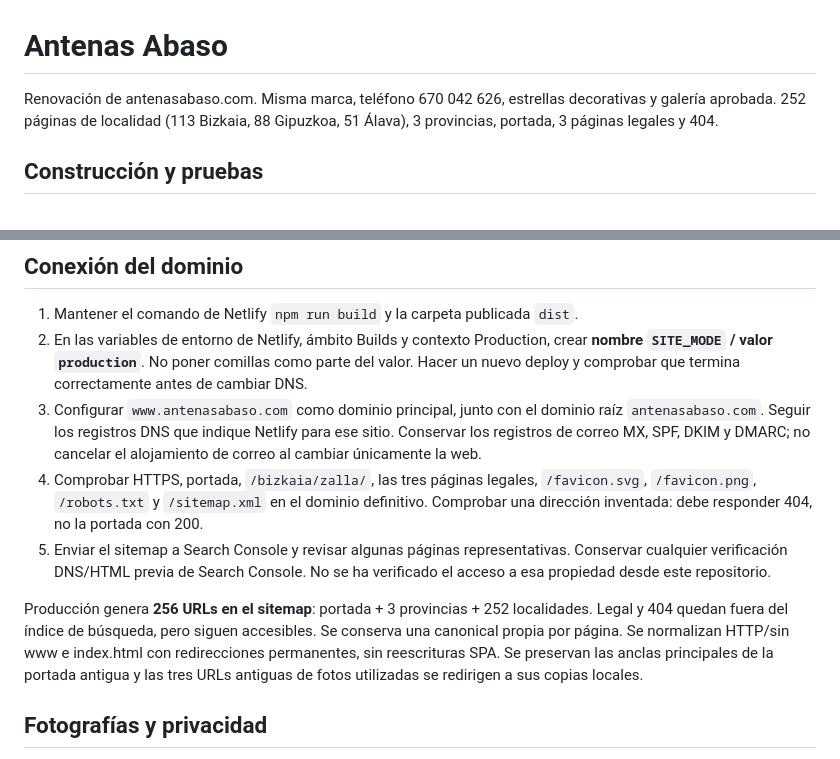
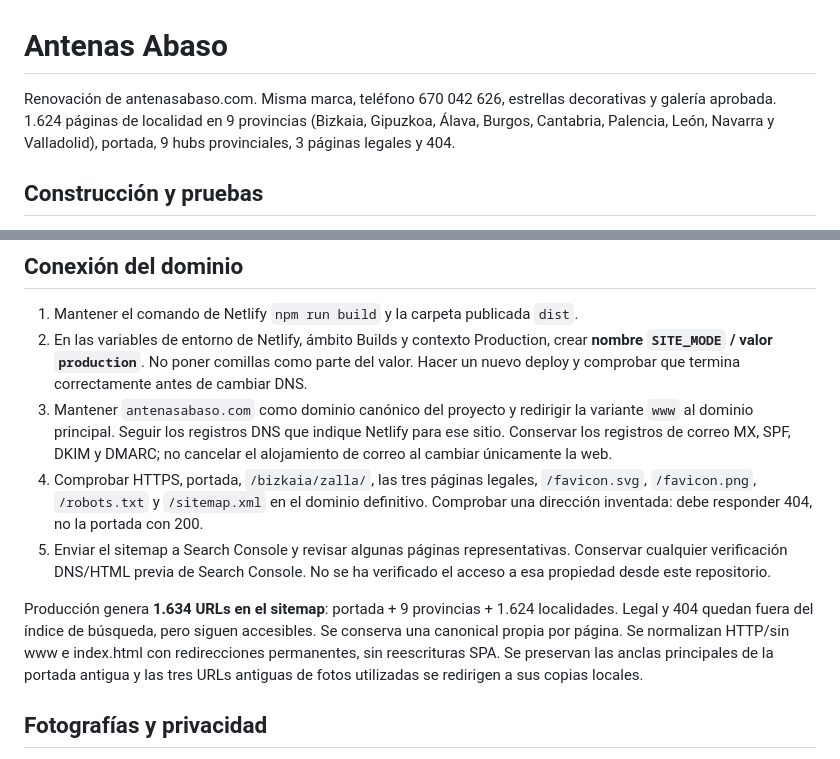
Before and after one commit to billyn25/antenasabaso, a Markdown page: README.md, 2 parts joined by grey strips. Drawn GitHub-style.

Commit message:
Actualiza documentación final de cobertura Abaso

```diff
--- a/README.md
+++ b/README.md
@@ -1,6 +1,6 @@
 # Antenas Abaso
 
-Renovación de antenasabaso.com. Misma marca, teléfono 670 042 626, estrellas decorativas y galería aprobada. 252 páginas de localidad (113 Bizkaia, 88 Gipuzkoa, 51 Álava), 3 provincias, portada, 3 páginas legales y 404.
+Renovación de antenasabaso.com. Misma marca, teléfono 670 042 626, estrellas decorativas y galería aprobada. 1.624 páginas de localidad en 9 provincias (Bizkaia, Gipuzkoa, Álava, Burgos, Cantabria, Palencia, León, Navarra y Valladolid), portada, 9 hubs provinciales, 3 páginas legales y 404.
 
 ## Construcción y pruebas
 
@@ -12,11 +12,11 @@ La preview devuelve `noindex,nofollow` en el HTML y en cabeceras, permite el ras
 
 1. Mantener el comando de Netlify `npm run build` y la carpeta publicada `dist`.
 2. En las variables de entorno de Netlify, ámbito Builds y contexto Production, crear **nombre `SITE_MODE` / valor `production`**. No poner comillas como parte del valor. Hacer un nuevo deploy y comprobar que termina correctamente antes de cambiar DNS.
-3. Configurar `www.antenasabaso.com` como dominio principal, junto con el dominio raíz `antenasabaso.com`. Seguir los registros DNS que indique Netlify para ese sitio. Conservar los registros de correo MX, SPF, DKIM y DMARC; no cancelar el alojamiento de correo al cambiar únicamente la web.
+3. Mantener `antenasabaso.com` como dominio canónico del proyecto y redirigir la variante `www` al dominio principal. Seguir los registros DNS que indique Netlify para ese sitio. Conservar los registros de correo MX, SPF, DKIM y DMARC; no cancelar el alojamiento de correo al cambiar únicamente la web.
 4. Comprobar HTTPS, portada, `/bizkaia/zalla/`, las tres páginas legales, `/favicon.svg`, `/favicon.png`, `/robots.txt` y `/sitemap.xml` en el dominio definitivo. Comprobar una dirección inventada: debe responder 404, no la portada con 200.
 5. Enviar el sitemap a Search Console y revisar algunas páginas representativas. Conservar cualquier verificación DNS/HTML previa de Search Console. No se ha verificado el acceso a esa propiedad desde este repositorio.
 
-Producción genera **256 URLs en el sitemap**: portada + 3 provincias + 252 localidades. Legal y 404 quedan fuera del índice de búsqueda, pero siguen accesibles. Se conserva una canonical propia por página. Se normalizan HTTP/sin www e index.html con redirecciones permanentes, sin reescrituras SPA. Se preservan las anclas principales de la portada antigua y las tres URLs antiguas de fotos utilizadas se redirigen a sus copias locales.
+Producción genera **1.634 URLs en el sitemap**: portada + 9 provincias + 1.624 localidades. Legal y 404 quedan fuera del índice de búsqueda, pero siguen accesibles. Se conserva una canonical propia por página. Se normalizan HTTP/sin www e index.html con redirecciones permanentes, sin reescrituras SPA. Se preservan las anclas principales de la portada antigua y las tres URLs antiguas de fotos utilizadas se redirigen a sus copias locales.
 
 ## Fotografías y privacidad
 
```
